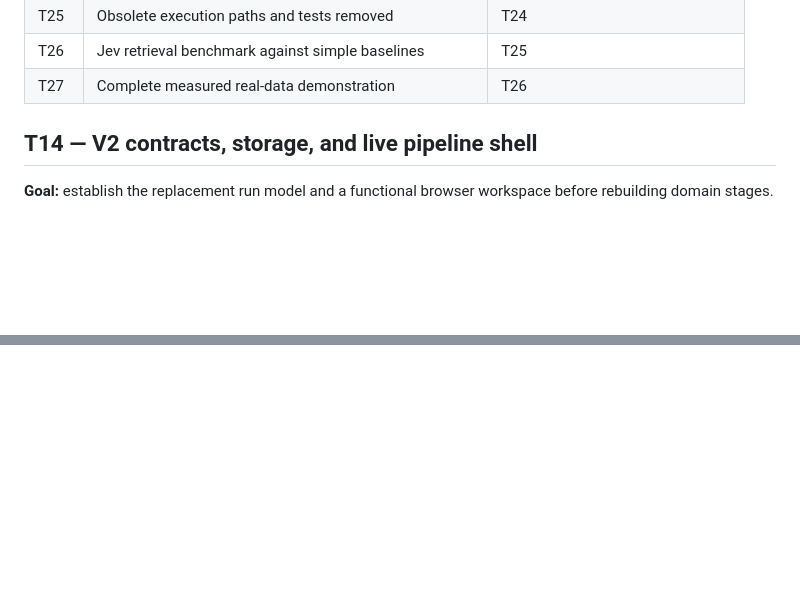
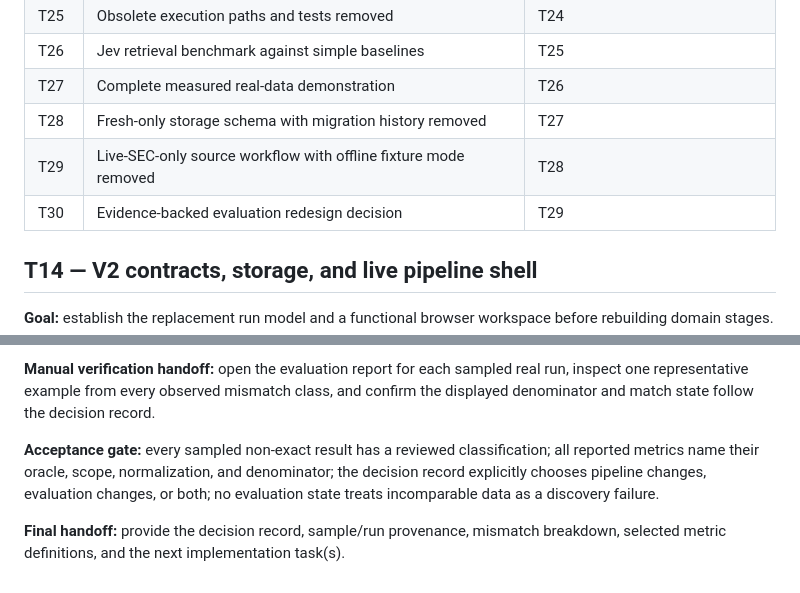
Before and after one commit to grkovalev/fast-agent, a Markdown page: docs/TASKS.md, 2 parts joined by grey strips. GitHub-like rendering; blank space fills up the shorter version.

Commit message:
docs: add storage, live mode, and evaluation tasks

```diff
--- a/docs/TASKS.md
+++ b/docs/TASKS.md
@@ -38,6 +38,9 @@ If a task is too large for one session, finish a coherent working slice, keep it
 | T25 | Obsolete execution paths and tests removed | T24 |
 | T26 | Jev retrieval benchmark against simple baselines | T25 |
 | T27 | Complete measured real-data demonstration | T26 |
+| T28 | Fresh-only storage schema with migration history removed | T27 |
+| T29 | Live-SEC-only source workflow with offline fixture mode removed | T28 |
+| T30 | Evidence-backed evaluation redesign decision | T29 |
 
 ## T14 — V2 contracts, storage, and live pipeline shell
 
@@ -333,0 +387,5 @@ If a task is too large for one session, finish a coherent working slice, keep it
+**Manual verification handoff:** open the evaluation report for each sampled real run, inspect one representative example from every observed mismatch class, and confirm the displayed denominator and match state follow the decision record.
+
+**Acceptance gate:** every sampled non-exact result has a reviewed classification; all reported metrics name their oracle, scope, normalization, and denominator; the decision record explicitly chooses pipeline changes, evaluation changes, or both; no evaluation state treats incomparable data as a discovery failure.
+
+**Final handoff:** provide the decision record, sample/run provenance, mismatch breakdown, selected metric definitions, and the next implementation task(s).
```
Also changed, not shown: other parts of docs/TASKS.md (+50 -0 lines), docs/PROGRESS.md (+3 -0 lines).
